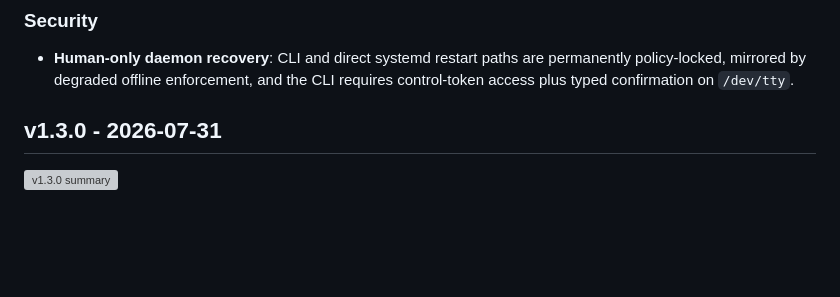
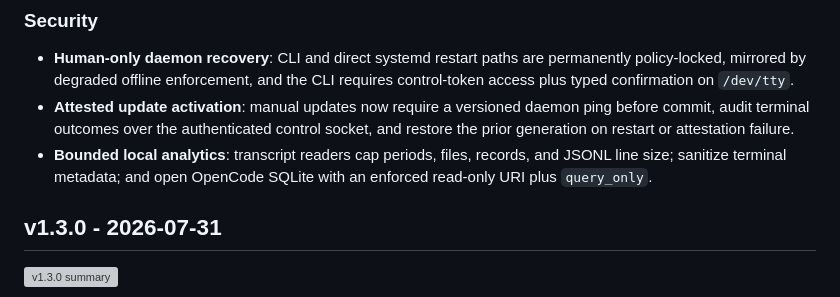
Before and after one commit to LuD1161/agentjail, a Markdown page: CHANGELOG.md, the part around the change. Rendered like a GitHub page; blank space fills up the shorter version; grey boxes are pictures that could not be loaded.

Commit message:
docs(release): finalize v1.4.0 hardening notes
Signed-off-by: Aseem Shrey <LuD1161@users.noreply.github.com>

```diff
--- a/CHANGELOG.md
+++ b/CHANGELOG.md
@@ -47,6 +47,12 @@
 - **Human-only daemon recovery**: CLI and direct systemd restart paths are
   permanently policy-locked, mirrored by degraded offline enforcement, and
   the CLI requires control-token access plus typed confirmation on `/dev/tty`.
+- **Attested update activation**: manual updates now require a versioned daemon
+  ping before commit, audit terminal outcomes over the authenticated control
+  socket, and restore the prior generation on restart or attestation failure.
+- **Bounded local analytics**: transcript readers cap periods, files, records,
+  and JSONL line size; sanitize terminal metadata; and open OpenCode SQLite with
+  an enforced read-only URI plus `query_only`.
 
 ## v1.3.0 - 2026-07-31
 
```
